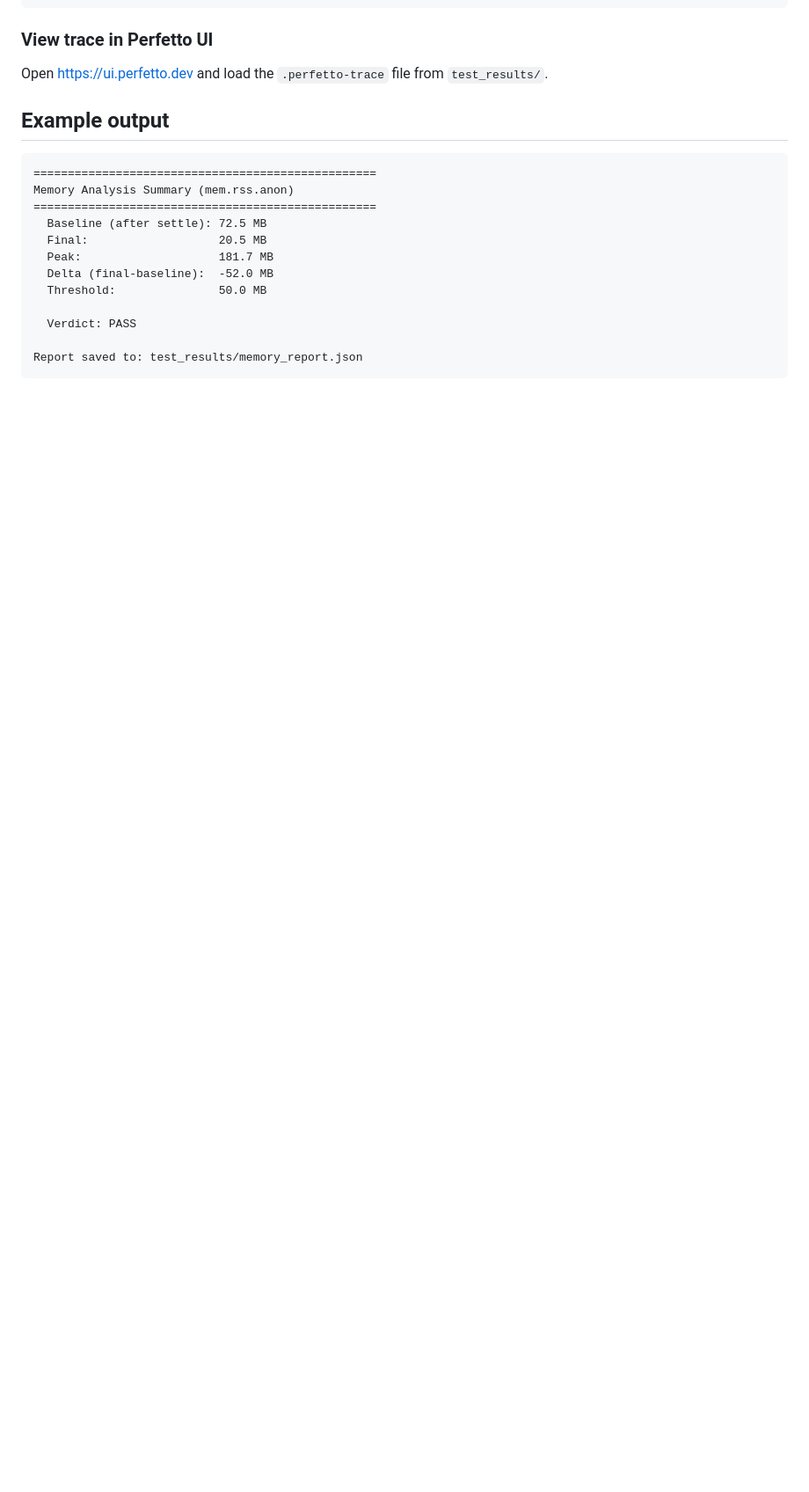
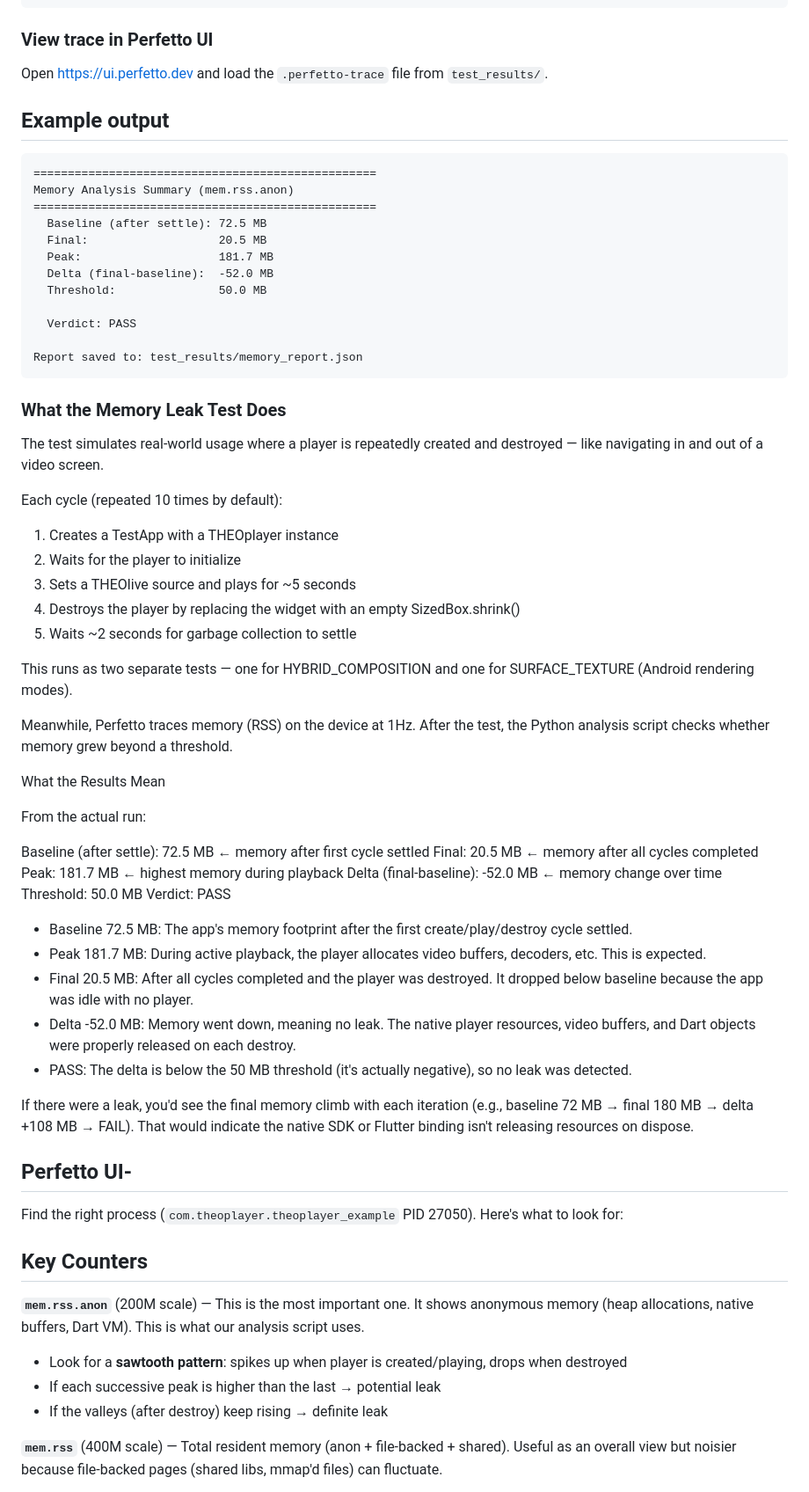
Before and after one commit to THEOplayer/flutter-theoplayer-sdk, a Markdown page: performance_test.md, the part around one of its changes. Shown at 88% size. Rendered like a GitHub page; blank space fills up the shorter version.

Commit message:
update doc [Gen-AI-Assisted][CoPilot]

````diff
--- a/performance_test.md
+++ b/performance_test.md
@@ -147,4 +147,49 @@ Memory Analysis Summary (mem.rss.anon)
 
 Report saved to: test_results/memory_report.json
 ```
+### What the Memory Leak Test Does
+The test simulates real-world usage where a player is repeatedly created and destroyed — like navigating in and out of a video screen.
 
+Each cycle (repeated 10 times by default):
+1. Creates a TestApp with a THEOplayer instance
+2. Waits for the player to initialize
+3. Sets a THEOlive source and plays for ~5 seconds
+4. Destroys the player by replacing the widget with an
+empty SizedBox.shrink()
+1. Waits ~2 seconds for garbage collection to settle
+
+This runs as two separate tests — one for HYBRID_COMPOSITION and one for SURFACE_TEXTURE (Android rendering modes).
+
+Meanwhile, Perfetto traces memory (RSS) on the device at 1Hz. After the test, the Python analysis script checks whether memory grew beyond a threshold.
+
+What the Results Mean
+
+From the actual run:
+
+Baseline (after settle): 72.5 MB    ← memory after first cycle settled
+Final:                   20.5 MB    ← memory after all cycles completed
+Peak:                    181.7 MB   ← highest memory during playback
+Delta (final-baseline):  -52.0 MB   ← memory change over time
+Threshold:               50.0 MB
+Verdict: PASS
+
+- Baseline 72.5 MB: The app's memory footprint after the first create/play/destroy cycle settled.
+- Peak 181.7 MB: During active playback, the player allocates video buffers, decoders, etc. This is expected.
+- Final 20.5 MB: After all cycles completed and the player was destroyed. It dropped below baseline because the app was idle with no player.
+- Delta -52.0 MB: Memory went down, meaning no leak. The native player resources, video buffers, and Dart objects were properly released on each destroy.
+- PASS: The delta is below the 50 MB threshold (it's actually negative), so no leak was detected.
+
+If there were a leak, you'd see the final memory climb with each iteration (e.g., baseline 72 MB → final 180 MB → delta +108 MB → FAIL). That would indicate the native SDK or Flutter binding isn't releasing resources on dispose.
+
+## Perfetto UI-
+Find the right process (`com.theoplayer.theoplayer_example` PID 27050). Here's what to look for:
+
+## Key Counters
+
+**`mem.rss.anon`** (200M scale) — This is the most important one. It shows anonymous memory (heap allocations, native buffers, Dart VM). This is what our analysis script uses.
+- Look for a **sawtooth pattern**: spikes up when player is created/playing, drops when destroyed
+- If each successive peak is higher than the last → potential leak
+- If the valleys (after destroy) keep rising → definite leak
+
+**`mem.rss`** (400M scale) — Total resident memory (anon + file-backed + shared). Useful as an overall view but noisier because file-backed pages (shared libs, mmap'd files) can fluctuate.
+
````
Also changed, not shown: other parts of performance_test.md (+17 -0 lines).
